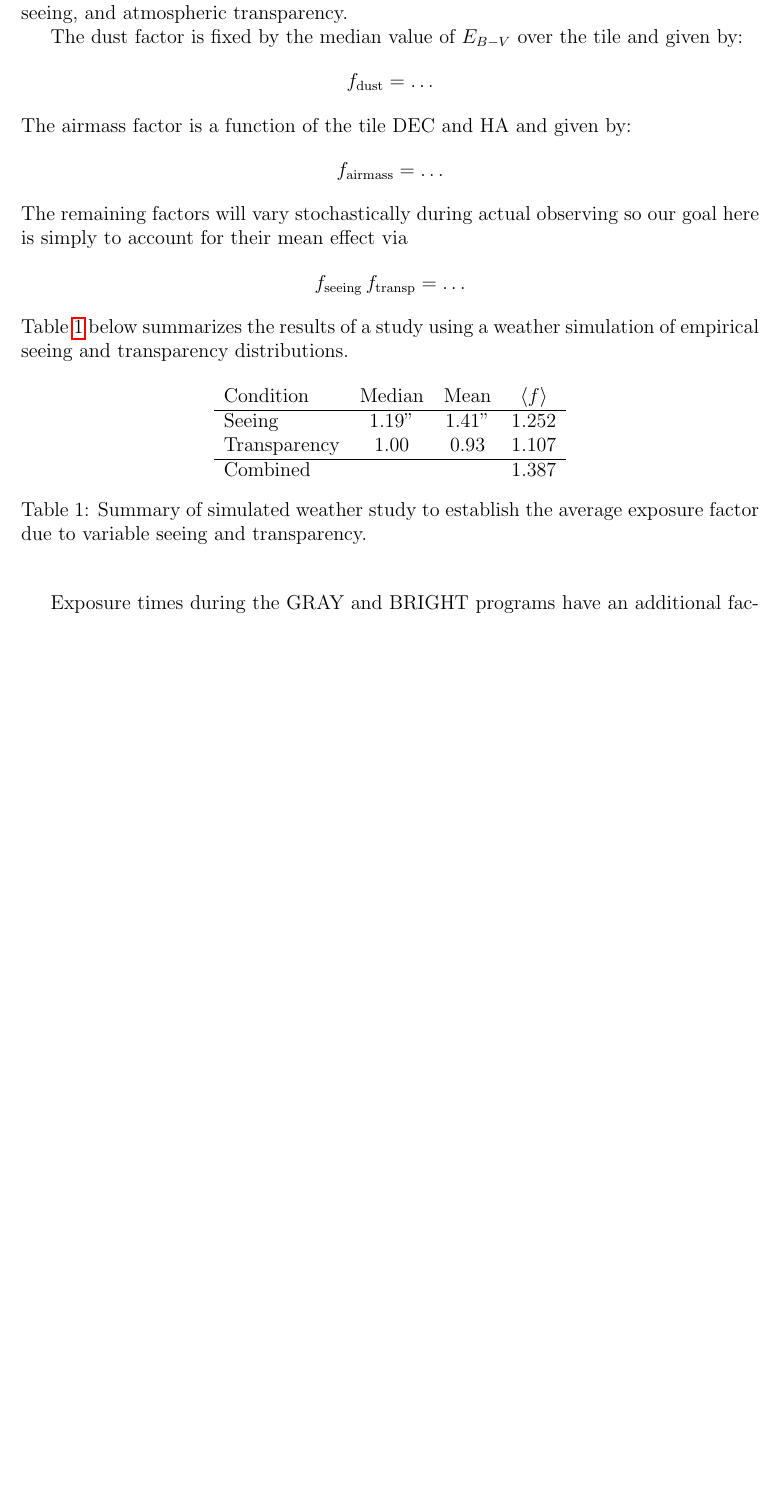
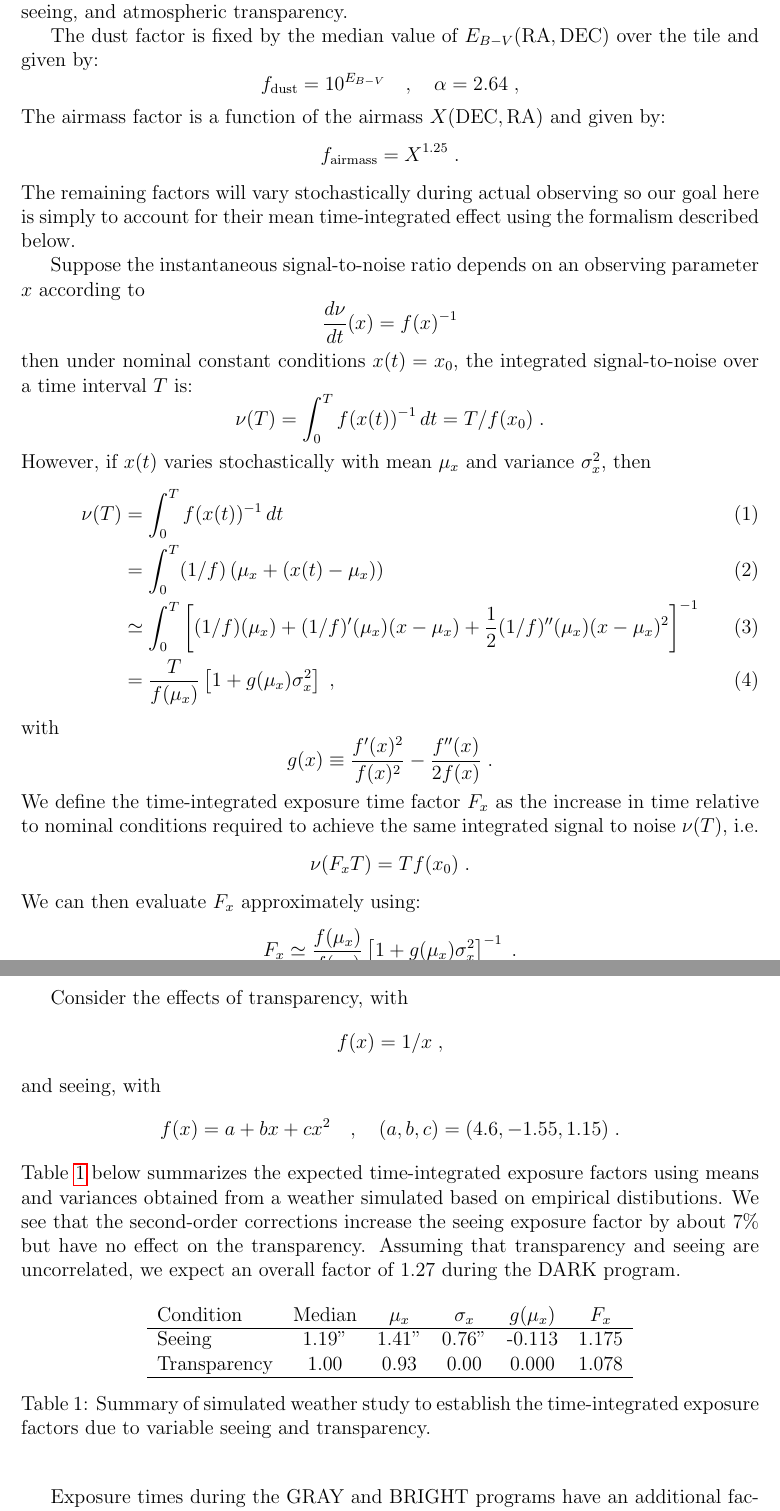
Before and after one commit to desihub/desisurvey, a LaTeX document (doc/tex/desi3060/design_ha.tex): part of page 4 of 12 before the commit and two parts of pages 4 and 5 of 13 after it, the two joined at a grey line, cut so that both start at the same text, the shorter picture padded with empty space. Compiled offline with pdfLaTeX.

Commit message:
Improved model of integrated exposure time factors

```diff
--- a/doc/tex/desi3060/design_ha.tex
+++ b/doc/tex/desi3060/design_ha.tex
@@ -124,36 +124,73 @@ f_{\text{seeing}}\, f_{\text{transp}} \; ,
 $$
 where the nominal exposure time $\Delta t_{\text{nom}}$ is specified by the program (1000 seconds for DARK and GRAY, and 300s for BRIGHT) and the remaining dimensionless factors correct for the actual versus nominal observing conditions: dust extinction, airmass, seeing, and atmospheric transparency.
 
-The dust factor is fixed by the median value of $E_{B-V}$ over the tile and given by:
+The dust factor is fixed by the median value of $E_{B-V}(\text{RA}, \text{DEC})$ over the tile and given by:
 $$
-f_{\text{dust}} = \ldots
+f_{\text{dust}} = 10^{E_{B-V}}
+\quad, \quad \alpha = 2.64 \; ,
 $$
-The airmass factor is a function of the tile DEC and HA and given by:
+The airmass factor is a function of the airmass $X(\text{DEC}, \text{RA})$ and given by:
 $$
-f_{\text{airmass}} = \ldots
+f_{\text{airmass}} = X^{1.25} \; .
 $$
-The remaining factors will vary stochastically during actual observing so our goal here is simply to account for their mean effect via
+The remaining factors will vary stochastically during actual observing so our goal here is simply to account for their mean time-integrated effect using the formalism described below.
+
+Suppose the instantaneous signal-to-noise ratio depends on an observing parameter $x$ according to
 $$
-f_{\text{seeing}}\, f_{\text{transp}} = \ldots
+\frac{d\nu}{dt}(x) = f(x)^{-1}
 $$
-\tab{expfac} below summarizes the results of a study using a weather simulation of empirical seeing and transparency distributions.
+then under nominal constant conditions $x(t) = x_0$, the integrated signal-to-noise over a time interval $T$ is:
+$$
+\nu(T) = \int_0^T f(x(t))^{-1}\, dt =  T / f(x_0) \; .
+$$
+However, if $x(t)$ varies stochastically with mean $\mu_x$ and variance $\sigma_x^2$, then
+\begin{align}
+\nu(T) &= \int_0^T f(x(t))^{-1}\, dt \\
+&= \int_0^T (1/f)\left(
+\mu_x + (x(t) - \mu_x)\right) \\
+&\simeq \int_0^T \left[ (1/f)(\mu_x) + (1/f)'(\mu_x) (x - \mu_x)
++ \frac{1}{2} (1/f)''(\mu_x) (x - \mu_x)^2 \right]^{-1} \\
+&= \frac{T}{f(\mu_x)}\left[1 + g(\mu_x) \sigma_x^2 \right] \; ,
+\end{align}
+with
+$$
+g(x) \equiv \frac{f'(x)^2}{f(x)^2} - \frac{f''(x)}{2 f(x)} \; .
+$$
+We define the time-integrated exposure time factor $F_x$ as the increase in time relative to nominal conditions required to achieve the same integrated signal to noise $\nu(T)$, i.e.
+$$
+\nu(F_x T) = T f(x_0) \; .
+$$
+We can then evaluate $F_x$ approximately using:
+$$
+F_x \simeq \frac{f(\mu_x)}{f(x_0)} \left[1 +
+g(\mu_x) \sigma_x^2 \right]^{-1} \; .
+$$
+
+Consider the effects of transparency, with
+$$
+f(x) = 1/x \; ,
+$$
+and seeing, with
+$$
+f(x) = a + b x + c x^2 \quad , \quad (a,b,c) = (4.6, -1.55, 1.15) \; .
+$$
+\tab{expfac} below summarizes the expected time-integrated exposure factors using means and variances obtained from a weather simulated based on empirical distibutions. We see that the second-order corrections increase the seeing exposure factor by about 7\% but have no effect on the transparency. Assuming that transparency and seeing are uncorrelated, we expect an overall factor of 1.27 during the DARK program.
 
 \begin{table}[htb]
 \begin{center}
-\begin{tabular}{lccc}
-Condition & Median & Mean & $\langle f\rangle$ \\
+\begin{tabular}{lccccc}
+Condition & Median & $\mu_x$ & $\sigma_x$ & $g(\mu_x)$ & $F_x$ \\
 \hline
-Seeing & $1.19$" & $1.41$" & 1.252 \\
-Transparency & $1.00$ & $0.93$ & 1.107 \\
+Seeing & $1.19$" & $1.41$" & $0.76$" & -0.113 & 1.175 \\
+Transparency & $1.00$ & $0.93$ & $0.00$ & 0.000 & 1.078 \\
 \hline
-Combined & & & 1.387 \\
 \end{tabular}
-\caption{Summary of simulated weather study to establish the average exposure factor due to variable seeing and transparency.}
+\caption{Summary of simulated weather study to establish the time-integrated exposure factors due to variable seeing and transparency.}
 \label{tab:expfac}
 \end{center}
 \end{table}
 
-Exposure times during the GRAY and BRIGHT programs have an additional factor due to scattered moonlight, but further study is needed to accurately estimate its impact.  We therefore assign average exposure time factors to account for seeing, transparency and moon of: 1.4 (DARK), 1.5 (GRAY) and 2.0 (BRIGHT).
+Exposure times during the GRAY and BRIGHT programs have an additional factor due to scattered moonlight, but further study is needed to accurately estimate its impact.  We therefore assign average exposure time factors to account for seeing, transparency and moon of: 1.3 (DARK), ?? (GRAY) and ?? (BRIGHT).
 
 \subsection{Iteration}
 
```
